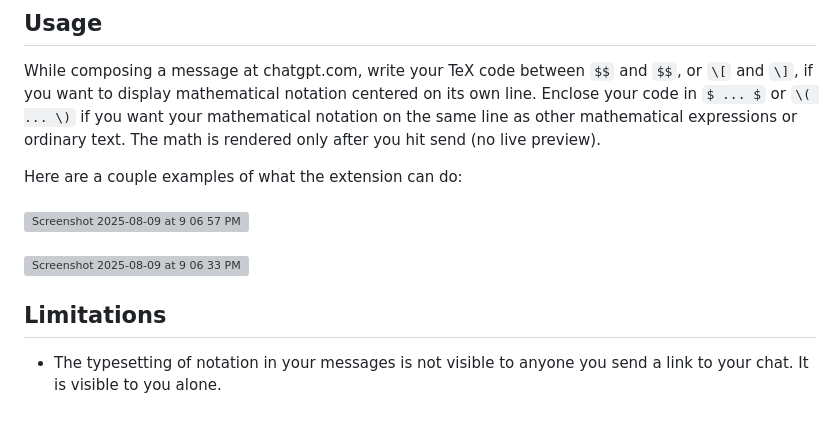
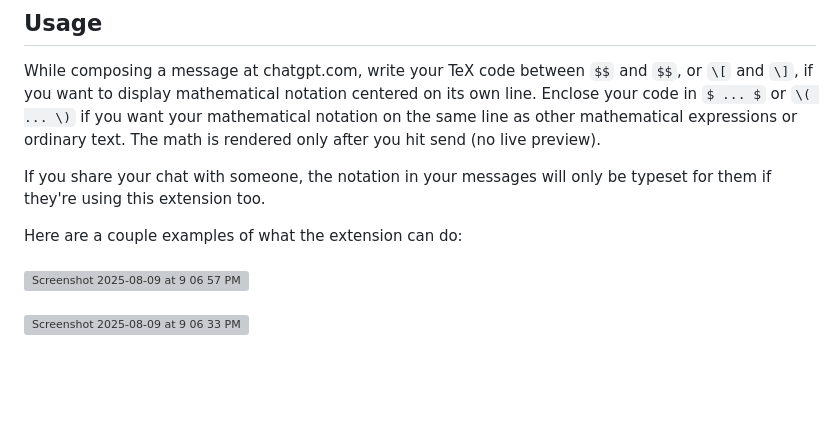
Before and after one commit to brbavar/katex-for-chatgpt-web, a Markdown page: README.md, the part around the change. Rendered like a GitHub page; blank space fills up the shorter version; grey boxes are pictures that could not be loaded.

```diff
--- a/README.md
+++ b/README.md
@@ -29,12 +29,10 @@ The extension is automatically activated and ready to go!
 
 While composing a message at chatgpt.com, write your TeX code between `$$` and `$$`, or `\[` and `\]`, if you want to display mathematical notation centered on its own line. Enclose your code in `$ ... $` or `\( ... \)` if you want your mathematical notation on the same line as other mathematical expressions or ordinary text. The math is rendered only after you hit send (no live preview).
 
+If you share your chat with someone, the notation in your messages will only be typeset for them if they're using this extension too.
+
 Here are a couple examples of what the extension can do:
 <br><br>
 <img width="667" height="289" alt="Screenshot 2025-08-09 at 9 06 57 PM" src="https://github.com/user-attachments/assets/bfb139ca-b1a6-4c79-bf69-b841160f2dea" />
 <br><br>
 <img width="667" height="577" alt="Screenshot 2025-08-09 at 9 06 33 PM" src="https://github.com/user-attachments/assets/6a996e85-fb25-4a72-a0b5-0745c052831e" />
-
-## Limitations
-
-- The typesetting of notation in your messages is not visible to anyone you send a link to your chat. It is visible to you alone.
```
